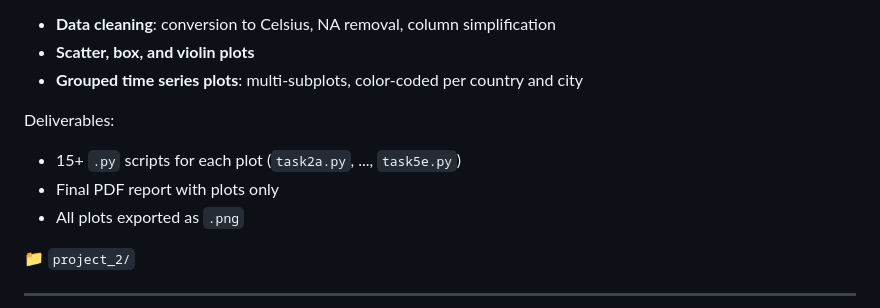
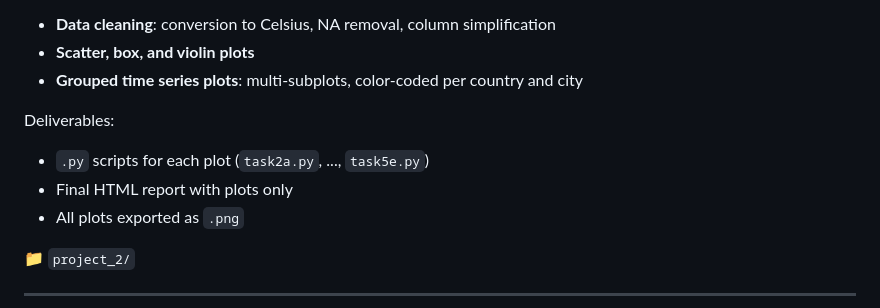
Before and after one commit to kovi7/Data-analysis-and-visualization, a Markdown page: README.md, the part around the change. Rendered like a GitHub page.

```diff
--- a/README.md
+++ b/README.md
@@ -44,8 +44,8 @@ Based on temperature records (1750–2023) for multiple cities and countries. So
 - **Grouped time series plots**: multi-subplots, color-coded per country and city
 
 Deliverables:
-- 15+ `.py` scripts for each plot (`task2a.py`, ..., `task5e.py`)
-- Final PDF report with plots only
+- `.py` scripts for each plot (`task2a.py`, ..., `task5e.py`)
+- Final HTML report with plots only
 - All plots exported as `.png`
 
 📁 `project_2/`
```
